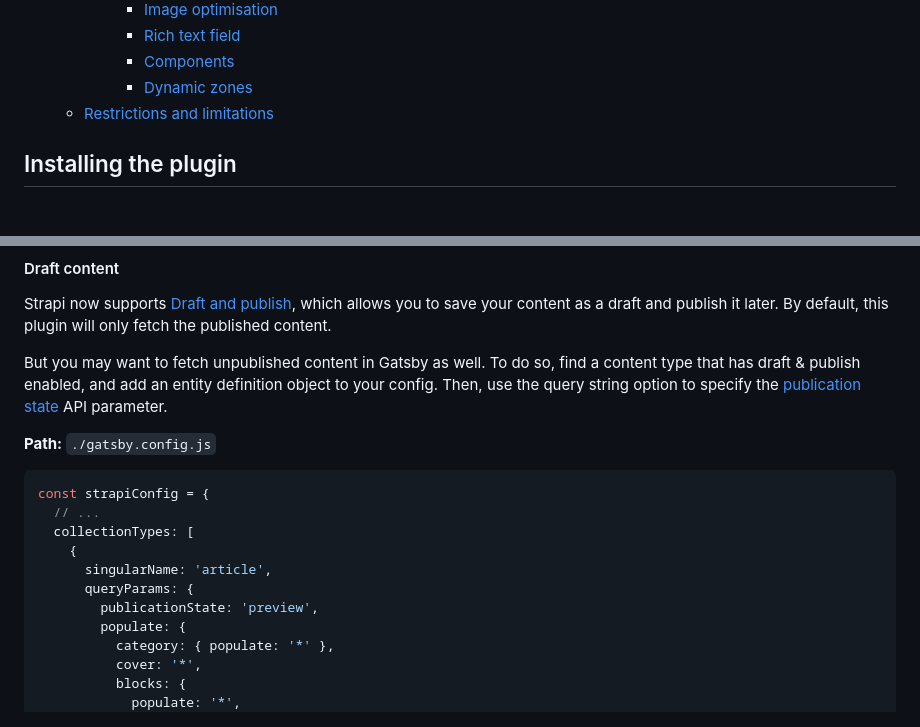
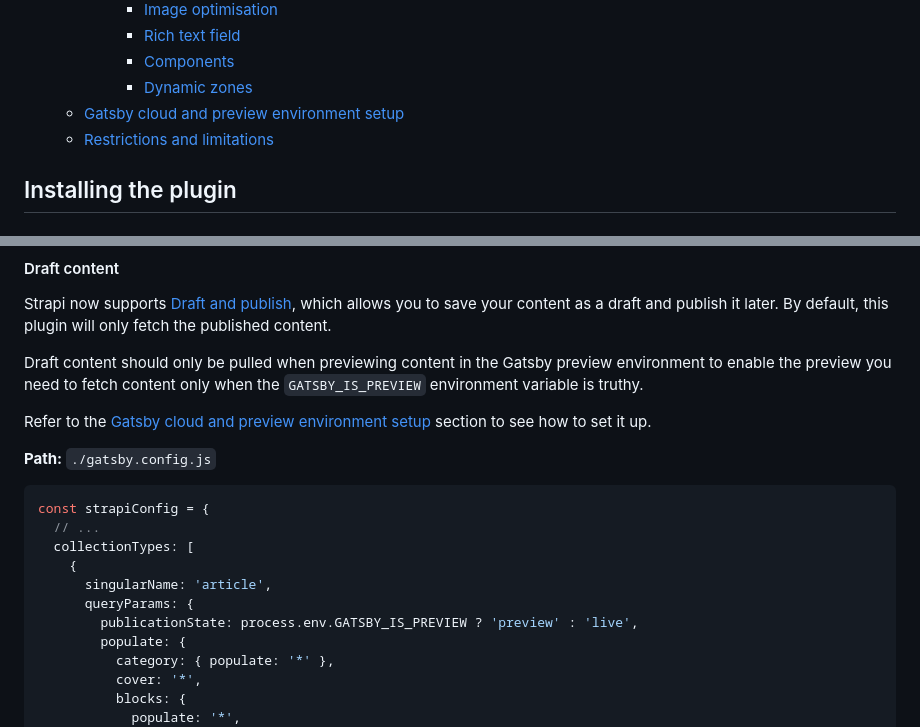
Before and after one commit to dreamableai/strapi_advanced, a Markdown page: README.md, 2 parts joined by grey strips. Rendered like a GitHub page; folded sections open.

```diff
--- a/README.md
+++ b/README.md
@@ -17,6 +17,7 @@ Source plugin for pulling documents into Gatsby from a Strapi API.
       - [Rich text field](#rich-text-field)
       - [Components](#components)
       - [Dynamic zones](#dynamic-zones)
+  - [Gatsby cloud and preview environment setup](#gatsby-cloud-and-preview-environment-setup)
   - [Restrictions and limitations](#restrictions-and-limitations)
 
 </details>
@@ -114,7 +115,9 @@ const strapiConfig = {
 
 Strapi now supports [Draft and publish](https://strapi.io/documentation/developer-docs/latest/concepts/draft-and-publish.html#draft-and-publish), which allows you to save your content as a draft and publish it later. By default, this plugin will only fetch the published content.
 
-But you may want to fetch unpublished content in Gatsby as well. To do so, find a content type that has draft & publish enabled, and add an entity definition object to your config. Then, use the query string option to specify the [publication state](https://docs.strapi.io/developer-docs/latest/concepts/draft-and-publish.html) API parameter.
+Draft content should only be pulled when previewing content in the Gatsby preview environment to enable the preview you need to fetch content only when the `GATSBY_IS_PREVIEW` environment variable is truthy.
+
+Refer to the [Gatsby cloud and preview environment setup](#gatsby-cloud-and-preview-environment-setup) section to see how to set it up.
 
 **Path:** `./gatsby.config.js`
 
@@ -125,7 +128,7 @@ const strapiConfig = {
     {
       singularName: 'article',
       queryParams: {
-        publicationState: 'preview',
+        publicationState: process.env.GATSBY_IS_PREVIEW ? 'preview' : 'live',
         populate: {
           category: { populate: '*' },
           cover: '*',
```
Also changed, not shown: other parts of README.md (+50 -0 lines), assets/webhook.png (added).
